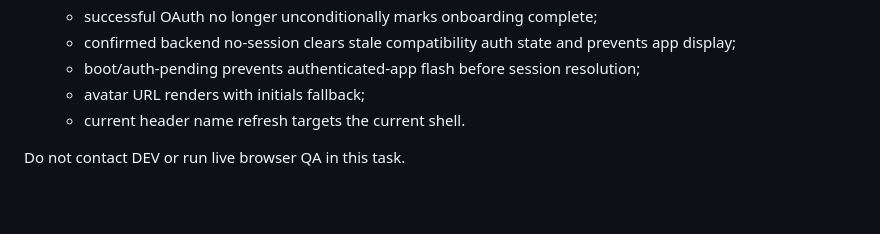
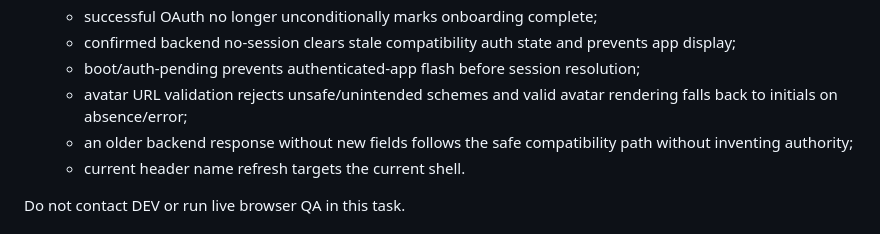
Before and after one commit to irenato98/bisiapp, a Markdown page: BISI_TASK.md, the part around one of its changes. Rendered like a GitHub page; blank space fills up the shorter version.

```diff
--- a/BISI_TASK.md
+++ b/BISI_TASK.md
@@ -198,7 +225,8 @@ At minimum:
    - successful OAuth no longer unconditionally marks onboarding complete;
    - confirmed backend no-session clears stale compatibility auth state and prevents app display;
    - boot/auth-pending prevents authenticated-app flash before session resolution;
-   - avatar URL renders with initials fallback;
+   - avatar URL validation rejects unsafe/unintended schemes and valid avatar rendering falls back to initials on absence/error;
+   - an older backend response without new fields follows the safe compatibility path without inventing authority;
    - current header name refresh targets the current shell.
 
 Do not contact DEV or run live browser QA in this task.
```
Also changed, not shown: other parts of BISI_TASK.md (+42 -15 lines).
